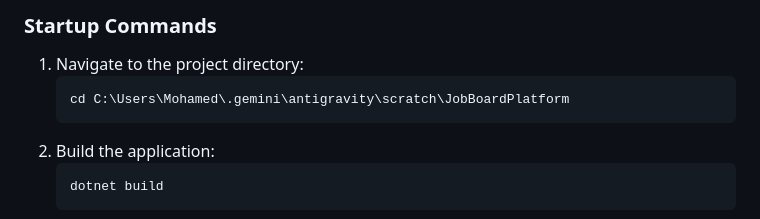
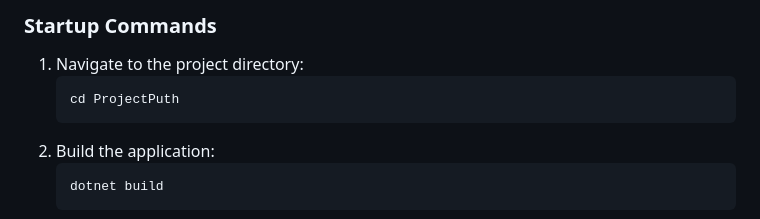
Before and after one commit to MoSayed335/CodeAlpha_JobBoardPlatform, a Markdown page: README.md, the part around the change. Drawn GitHub-style.

Commit message:
Correct project directory path in README

````diff
--- a/README.md
+++ b/README.md
@@ -89,7 +89,7 @@ Entity Framework Core is configured to generate the database schema automaticall
 ### Startup Commands
 1. Navigate to the project directory:
    ```powershell
-   cd C:\Users\Mohamed\.gemini\antigravity\scratch\JobBoardPlatform
+   cd ProjectPuth
    ```
 2. Build the application:
    ```powershell
````
